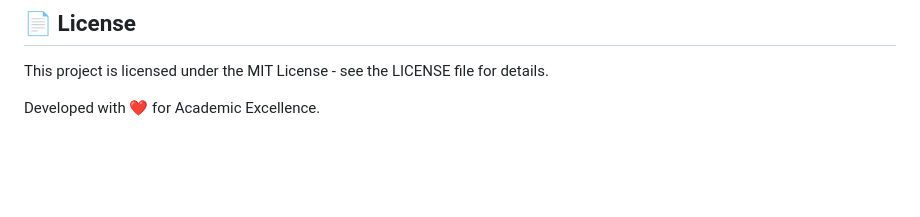
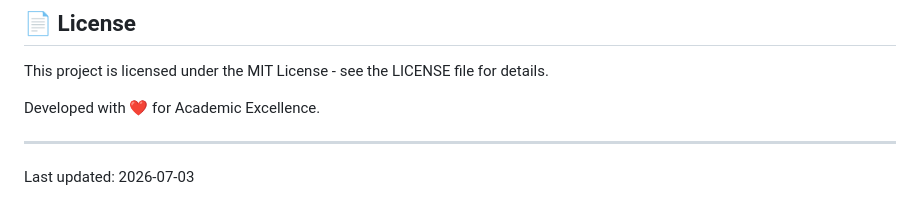
Before and after one commit to Sureshit123/AcadFusion-Ai, a Markdown page: README.md, the part around the change. GitHub-like rendering; blank space fills up the shorter version.

Commit message:
Update README: Last updated 2026-07-03

```diff
--- a/README.md
+++ b/README.md
@@ -95,3 +95,7 @@ Designed to be easily deployed on **Render**, **Railway**, or **Vercel**.
 This project is licensed under the MIT License - see the LICENSE file for details.
 
 Developed with ❤️ for Academic Excellence.
+
+---
+
+Last updated: 2026-07-03
```
